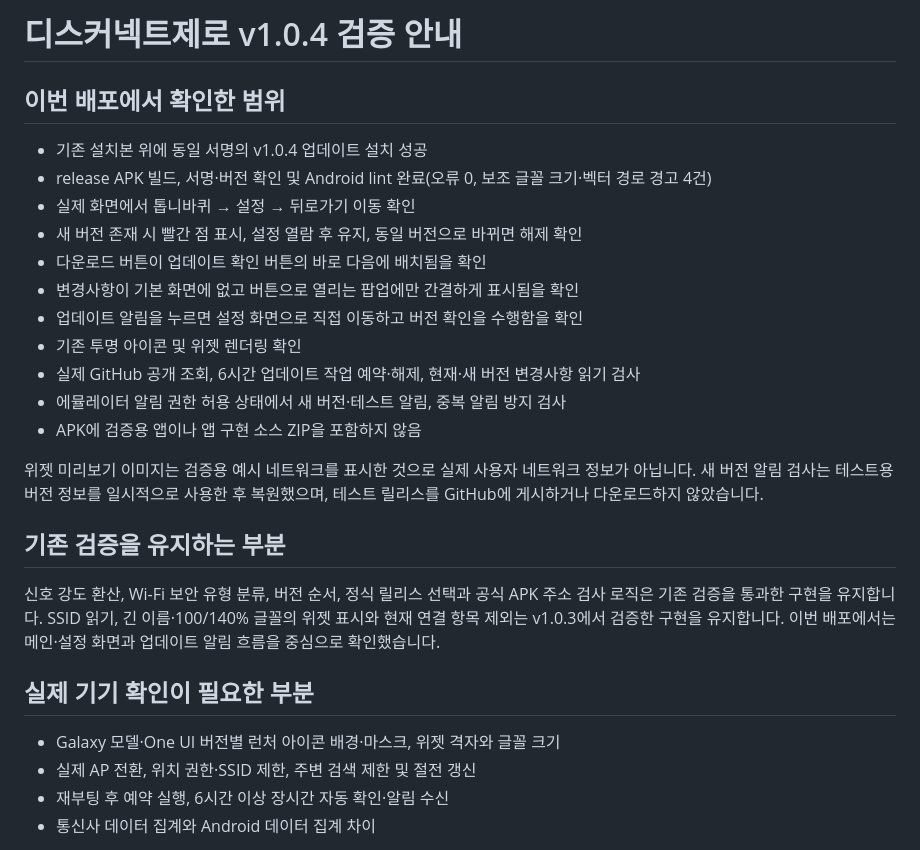
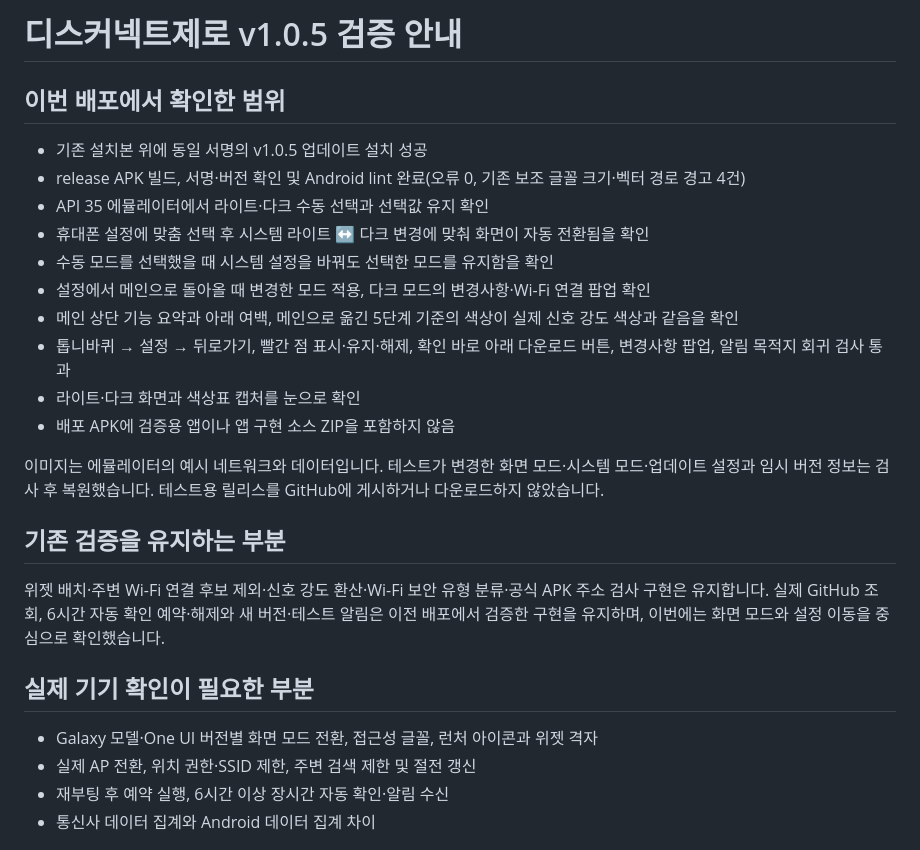
Before and after one commit to ZERO-hms/disconnect-zero, a Markdown page: VALIDATION.md, the part around the change. Drawn GitHub-style.

```diff
--- a/VALIDATION.md
+++ b/VALIDATION.md
@@ -1,28 +1,27 @@
-# 디스커넥트제로 v1.0.4 검증 안내
+# 디스커넥트제로 v1.0.5 검증 안내
 
 ## 이번 배포에서 확인한 범위
 
-- 기존 설치본 위에 동일 서명의 v1.0.4 업데이트 설치 성공
-- release APK 빌드, 서명·버전 확인 및 Android lint 완료(오류 0, 보조 글꼴 크기·벡터 경로 경고 4건)
-- 실제 화면에서 톱니바퀴 → 설정 → 뒤로가기 이동 확인
-- 새 버전 존재 시 빨간 점 표시, 설정 열람 후 유지, 동일 버전으로 바뀌면 해제 확인
-- 다운로드 버튼이 업데이트 확인 버튼의 바로 다음에 배치됨을 확인
-- 변경사항이 기본 화면에 없고 버튼으로 열리는 팝업에만 간결하게 표시됨을 확인
-- 업데이트 알림을 누르면 설정 화면으로 직접 이동하고 버전 확인을 수행함을 확인
-- 기존 투명 아이콘 및 위젯 렌더링 확인
-- 실제 GitHub 공개 조회, 6시간 업데이트 작업 예약·해제, 현재·새 버전 변경사항 읽기 검사
-- 에뮬레이터 알림 권한 허용 상태에서 새 버전·테스트 알림, 중복 알림 방지 검사
-- APK에 검증용 앱이나 앱 구현 소스 ZIP을 포함하지 않음
+- 기존 설치본 위에 동일 서명의 v1.0.5 업데이트 설치 성공
+- release APK 빌드, 서명·버전 확인 및 Android lint 완료(오류 0, 기존 보조 글꼴 크기·벡터 경로 경고 4건)
+- API 35 에뮬레이터에서 라이트·다크 수동 선택과 선택값 유지 확인
+- 휴대폰 설정에 맞춤 선택 후 시스템 라이트 ↔ 다크 변경에 맞춰 화면이 자동 전환됨을 확인
+- 수동 모드를 선택했을 때 시스템 설정을 바꿔도 선택한 모드를 유지함을 확인
+- 설정에서 메인으로 돌아올 때 변경한 모드 적용, 다크 모드의 변경사항·Wi-Fi 연결 팝업 확인
+- 메인 상단 기능 요약과 아래 여백, 메인으로 옮긴 5단계 기준의 색상이 실제 신호 강도 색상과 같음을 확인
+- 톱니바퀴 → 설정 → 뒤로가기, 빨간 점 표시·유지·해제, 확인 바로 아래 다운로드 버튼, 변경사항 팝업, 알림 목적지 회귀 검사 통과
+- 라이트·다크 화면과 색상표 캡처를 눈으로 확인
+- 배포 APK에 검증용 앱이나 앱 구현 소스 ZIP을 포함하지 않음
 
-위젯 미리보기 이미지는 검증용 예시 네트워크를 표시한 것으로 실제 사용자 네트워크 정보가 아닙니다. 새 버전 알림 검사는 테스트용 버전 정보를 일시적으로 사용한 후 복원했으며, 테스트 릴리스를 GitHub에 게시하거나 다운로드하지 않았습니다.
+이미지는 에뮬레이터의 예시 네트워크와 데이터입니다. 테스트가 변경한 화면 모드·시스템 모드·업데이트 설정과 임시 버전 정보는 검사 후 복원했습니다. 테스트용 릴리스를 GitHub에 게시하거나 다운로드하지 않았습니다.
 
 ## 기존 검증을 유지하는 부분
 
-신호 강도 환산, Wi-Fi 보안 유형 분류, 버전 순서, 정식 릴리스 선택과 공식 APK 주소 검사 로직은 기존 검증을 통과한 구현을 유지합니다. SSID 읽기, 긴 이름·100/140% 글꼴의 위젯 표시와 현재 연결 항목 제외는 v1.0.3에서 검증한 구현을 유지합니다. 이번 배포에서는 메인·설정 화면과 업데이트 알림 흐름을 중심으로 확인했습니다.
+위젯 배치·주변 Wi-Fi 연결 후보 제외·신호 강도 환산·Wi-Fi 보안 유형 분류·공식 APK 주소 검사 구현은 유지합니다. 실제 GitHub 조회, 6시간 자동 확인 예약·해제와 새 버전·테스트 알림은 이전 배포에서 검증한 구현을 유지하며, 이번에는 화면 모드와 설정 이동을 중심으로 확인했습니다.
 
 ## 실제 기기 확인이 필요한 부분
 
-- Galaxy 모델·One UI 버전별 런처 아이콘 배경·마스크, 위젯 격자와 글꼴 크기
+- Galaxy 모델·One UI 버전별 화면 모드 전환, 접근성 글꼴, 런처 아이콘과 위젯 격자
 - 실제 AP 전환, 위치 권한·SSID 제한, 주변 검색 제한 및 절전 갱신
 - 재부팅 후 예약 실행, 6시간 이상 장시간 자동 확인·알림 수신
 - 통신사 데이터 집계와 Android 데이터 집계 차이
```
Also changed, not shown: README.md (+29 -13 lines), main-screen.png, settings-screen.png.
